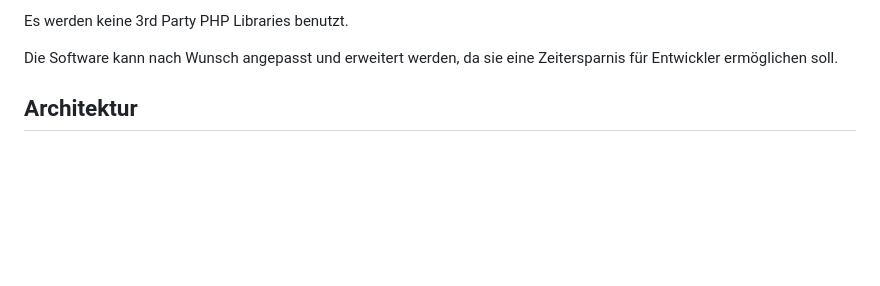
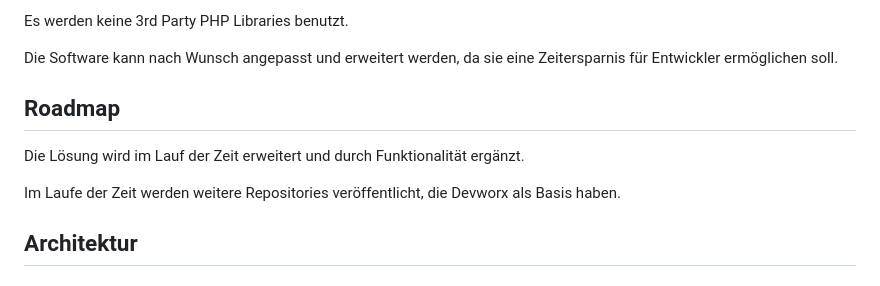
Before and after one commit to floriankuehl/devworx, a Markdown page: README.md, the part around the change. Rendered like a GitHub page; blank space fills up the shorter version.

```diff
--- a/README.md
+++ b/README.md
@@ -5,6 +5,10 @@
 <p>Diese Struktur erleichtert es anderen Entwicklern, sich schnell in das Projekt einzuarbeiten und Prototypen effizient zu erstellen.</p>
 <p>Es werden keine 3rd Party PHP Libraries benutzt.</p>
 <p>Die Software kann nach Wunsch angepasst und erweitert werden, da sie eine Zeitersparnis für Entwickler ermöglichen soll.</p>
+
+<h2>Roadmap</h2>
+<p>Die Lösung wird im Lauf der Zeit erweitert und durch Funktionalität ergänzt.</p>
+<p>Im Laufe der Zeit werden weitere Repositories veröffentlicht, die Devworx als Basis haben.</p>
 
 <h2>Architektur</h2>
 <h3>Kontext-basisierte MVC Lösung</h3>
```
